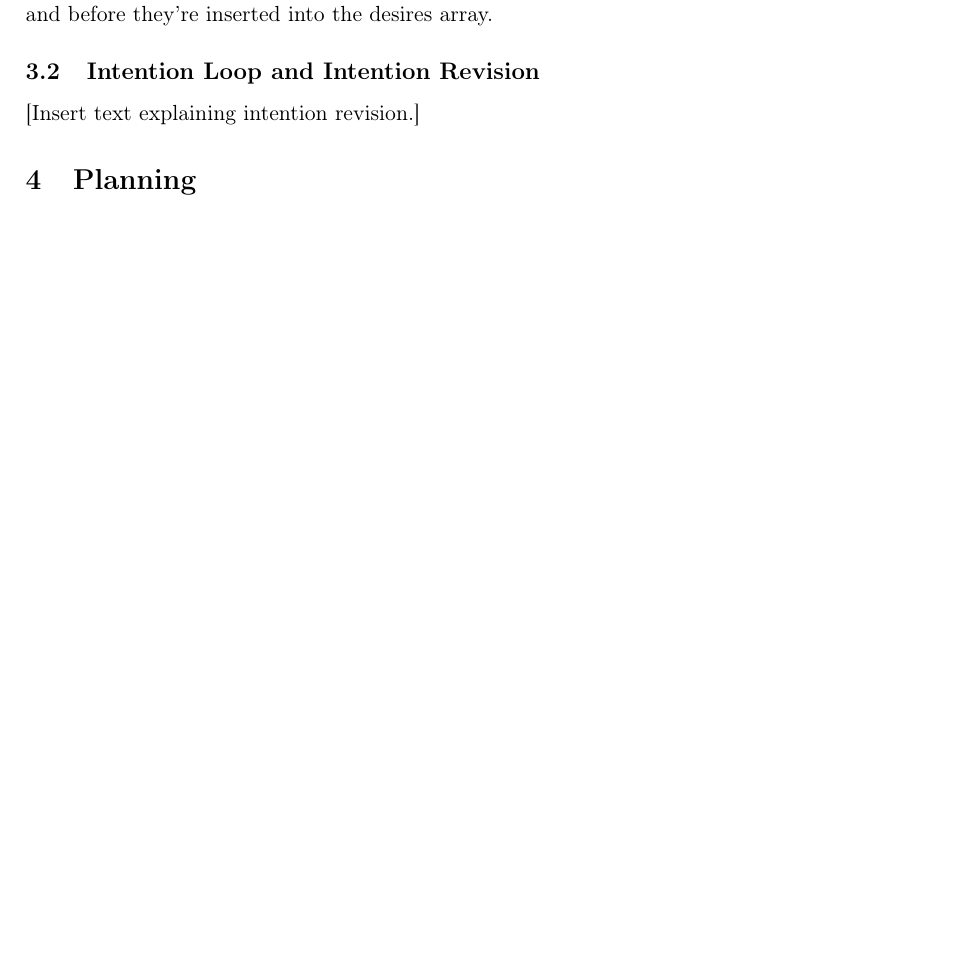
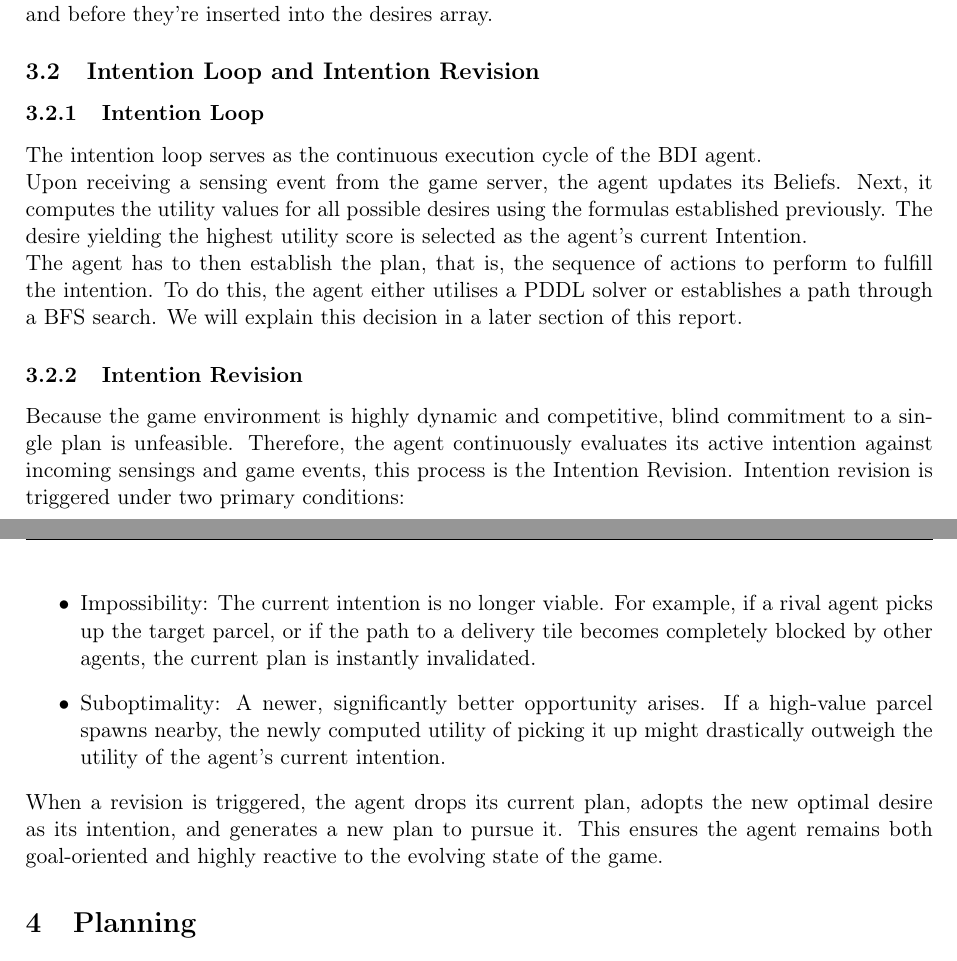
Before and after one commit to DaniBond5/Autonomous-Software-Agents, a LaTeX document (docs/Report Buondonno-Pektovic.tex): part of page 6 of 7 before the commit and two parts of pages 6 and 7 of 7 after it, the two joined at a grey line, cut so that both start at the same text, the shorter picture padded with empty space. Compiled offline with pdfLaTeX.

Commit message:
added intention loop and intention revision to report

```diff
--- a/docs/Report Buondonno-Pektovic.tex
+++ b/docs/Report Buondonno-Pektovic.tex
@@ -246,7 +246,24 @@ These missions can assign reward multipliers for delivering stacks of parcels or
 These multipliers are applied if needed after the utility values are computed and before they're inserted into the desires array.
 
 \subsection{Intention Loop and Intention Revision}
-[Insert text explaining intention revision.]
+\subsubsection{Intention Loop}
+The intention loop serves as the continuous execution cycle of the BDI agent.
+\\Upon receiving a sensing event from the game server, the agent updates its Beliefs. Next, it computes the utility values for all possible desires using the formulas established previously.
+The desire yielding the highest utility score is selected as the agent's current Intention.
+\\The agent has to then establish the plan, that is, the sequence of actions to perform to fulfill the intention.
+To do this, the agent either utilises a PDDL solver or establishes a path through a BFS search. We will explain this decision in a later section of this report.
+
+\subsubsection{Intention Revision}
+Because the game environment is highly dynamic and competitive, blind commitment to a single plan is unfeasible.
+Therefore, the agent continuously evaluates its active intention against incoming sensings and game events, this process is the Intention Revision.
+Intention revision is triggered under two primary conditions:
+\begin{itemize}
+    \item Impossibility: The current intention is no longer viable.
+    For example, if a rival agent picks up the target parcel, or if the path to a delivery tile becomes completely blocked by other agents, the current plan is instantly invalidated.
+    \item Suboptimality: A newer, significantly better opportunity arises. If a high-value parcel spawns nearby, the newly computed utility of picking it up might drastically outweigh the utility of the agent's current intention.
+\end{itemize}
+When a revision is triggered, the agent drops its current plan, adopts the new optimal desire as its intention, and generates a new plan to pursue it.
+This ensures the agent remains both goal-oriented and highly reactive to the evolving state of the game.
 
 \section{Planning}
 [Describe the pathfinding and action planning.]
```
Also changed, not shown: docs/Report Buondonno-Pektovic.pdf.
